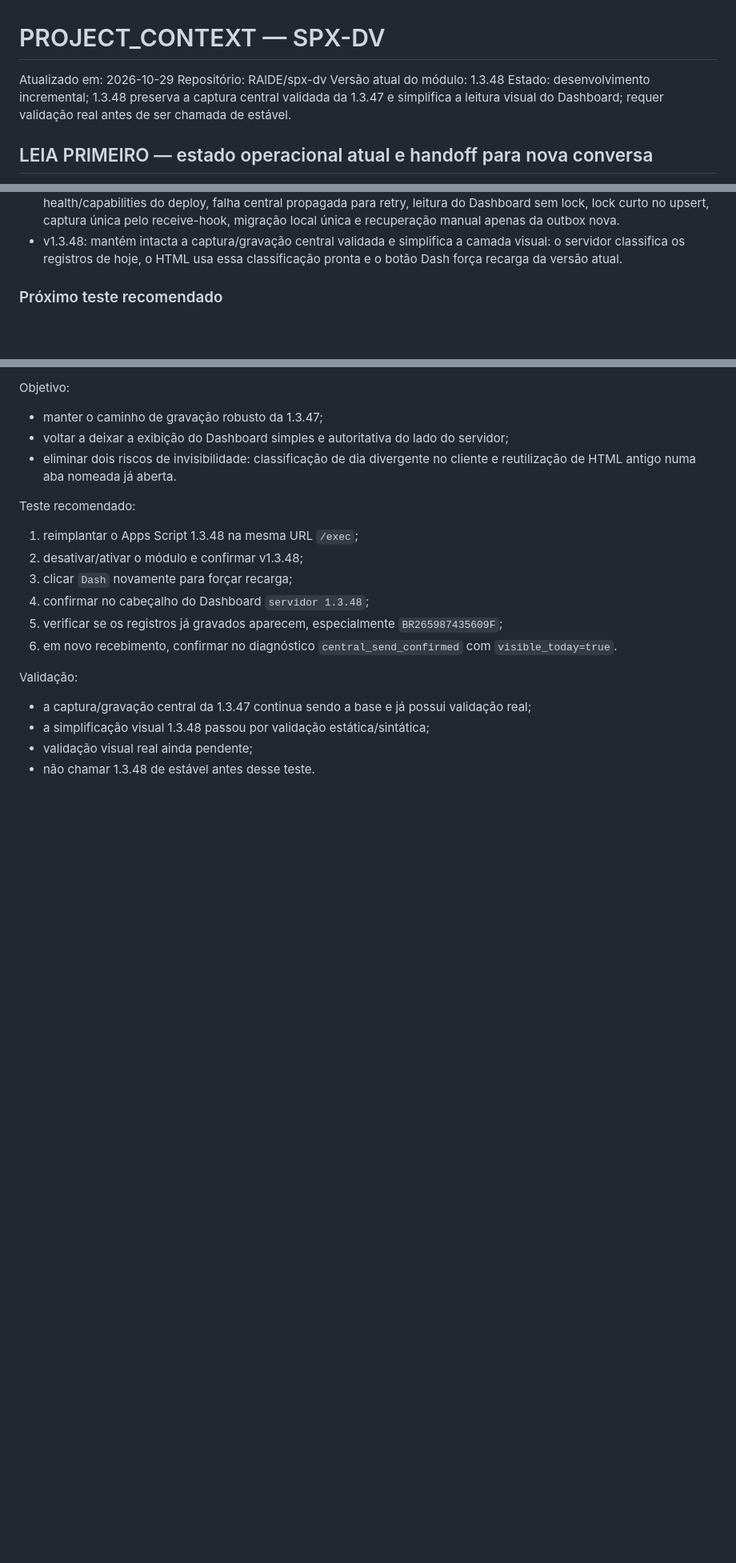
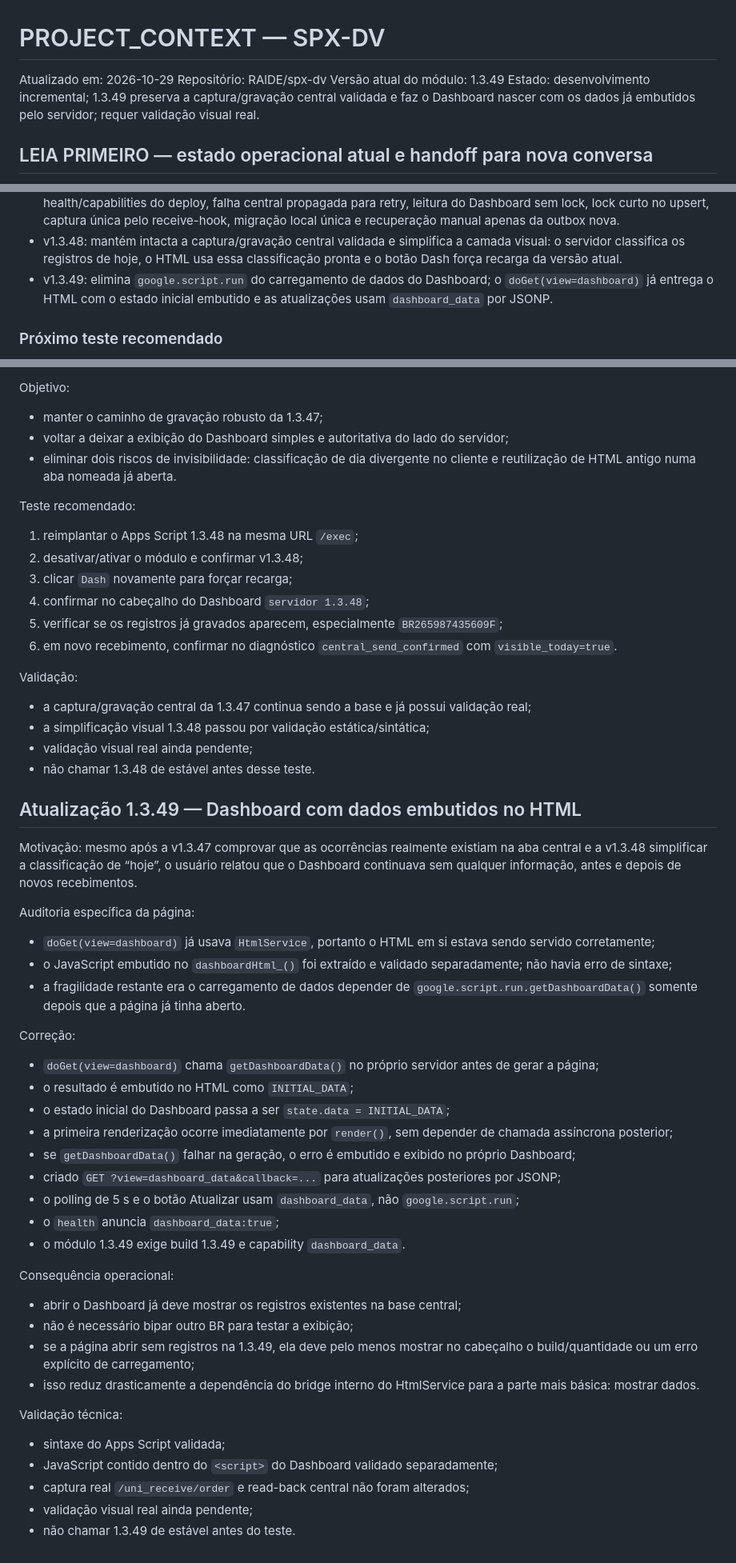
Before and after one commit to RAlDE/spx-dv, a Markdown page: PROJECT_CONTEXT.md, 3 parts joined by grey strips. Shown at 80% size. Rendered like a GitHub page; blank space fills up the shorter version.

Commit message:
Documentar Dashboard embutido v1.3.49

```diff
--- a/PROJECT_CONTEXT.md
+++ b/PROJECT_CONTEXT.md
@@ -2,8 +2,8 @@
 
 Atualizado em: 2026-10-29
 Repositório: RAlDE/spx-dv
-Versão atual do módulo: 1.3.48
-Estado: desenvolvimento incremental; 1.3.48 preserva a captura central validada da 1.3.47 e simplifica a leitura visual do Dashboard; requer validação real antes de ser chamada de estável.
+Versão atual do módulo: 1.3.49
+Estado: desenvolvimento incremental; 1.3.49 preserva a captura/gravação central validada e faz o Dashboard nascer com os dados já embutidos pelo servidor; requer validação visual real.
 
 ## LEIA PRIMEIRO — estado operacional atual e handoff para nova conversa
 
@@ -261,6 +261,7 @@ A integração antiga de planilha relacionada ao cancelamento deve ocorrer apena
 - v1.3.46: remove qualquer replay automático da fila local ao entrar na tela ou abrir o Dashboard e encerra imediatamente JSONP inválido, evitando o ícone da aba em carregamento contínuo.
 - v1.3.47: endurece a arquitetura central após auditoria: POST com dados no body + read-back por occurrence_key, health/capabilities do deploy, falha central propagada para retry, leitura do Dashboard sem lock, lock curto no upsert, captura única pelo receive-hook, migração local única e recuperação manual apenas da outbox nova.
 - v1.3.48: mantém intacta a captura/gravação central validada e simplifica a camada visual: o servidor classifica os registros de hoje, o HTML usa essa classificação pronta e o botão Dash força recarga da versão atual.
+- v1.3.49: elimina `google.script.run` do carregamento de dados do Dashboard; o `doGet(view=dashboard)` já entrega o HTML com o estado inicial embutido e as atualizações usam `dashboard_data` por JSONP.
 
 ### Próximo teste recomendado
 O próximo teste deve validar somente a entrada no Dashboard da v1.3.47, sem ainda alterar retenção mensal nem a regra de envio por dia:
@@ -1821,3 +1822,36 @@ Validação:
 - a simplificação visual 1.3.48 passou por validação estática/sintática;
 - validação visual real ainda pendente;
 - não chamar 1.3.48 de estável antes desse teste.
+
+
+## Atualização 1.3.49 — Dashboard com dados embutidos no HTML
+Motivação: mesmo após a v1.3.47 comprovar que as ocorrências realmente existiam na aba central e a v1.3.48 simplificar a classificação de “hoje”, o usuário relatou que o Dashboard continuava sem qualquer informação, antes e depois de novos recebimentos.
+
+Auditoria específica da página:
+- `doGet(view=dashboard)` já usava `HtmlService`, portanto o HTML em si estava sendo servido corretamente;
+- o JavaScript embutido no `dashboardHtml_()` foi extraído e validado separadamente; não havia erro de sintaxe;
+- a fragilidade restante era o carregamento de dados depender de `google.script.run.getDashboardData()` somente depois que a página já tinha aberto.
+
+Correção:
+- `doGet(view=dashboard)` chama `getDashboardData()` no próprio servidor antes de gerar a página;
+- o resultado é embutido no HTML como `INITIAL_DATA`;
+- o estado inicial do Dashboard passa a ser `state.data = INITIAL_DATA`;
+- a primeira renderização ocorre imediatamente por `render()`, sem depender de chamada assíncrona posterior;
+- se `getDashboardData()` falhar na geração, o erro é embutido e exibido no próprio Dashboard;
+- criado `GET ?view=dashboard_data&callback=...` para atualizações posteriores por JSONP;
+- o polling de 5 s e o botão Atualizar usam `dashboard_data`, não `google.script.run`;
+- o `health` anuncia `dashboard_data:true`;
+- o módulo 1.3.49 exige build 1.3.49 e capability `dashboard_data`.
+
+Consequência operacional:
+- abrir o Dashboard já deve mostrar os registros existentes na base central;
+- não é necessário bipar outro BR para testar a exibição;
+- se a página abrir sem registros na 1.3.49, ela deve pelo menos mostrar no cabeçalho o build/quantidade ou um erro explícito de carregamento;
+- isso reduz drasticamente a dependência do bridge interno do HtmlService para a parte mais básica: mostrar dados.
+
+Validação técnica:
+- sintaxe do Apps Script validada;
+- JavaScript contido dentro do `<script>` do Dashboard validado separadamente;
+- captura real `/uni_receive/order` e read-back central não foram alterados;
+- validação visual real ainda pendente;
+- não chamar 1.3.49 de estável antes do teste.
```
